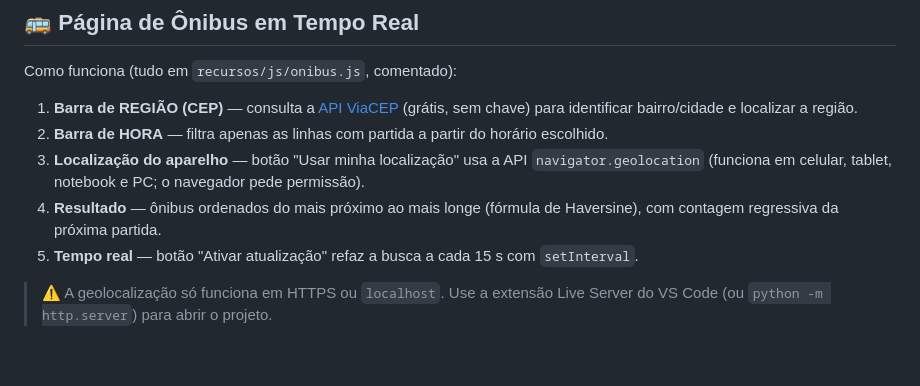
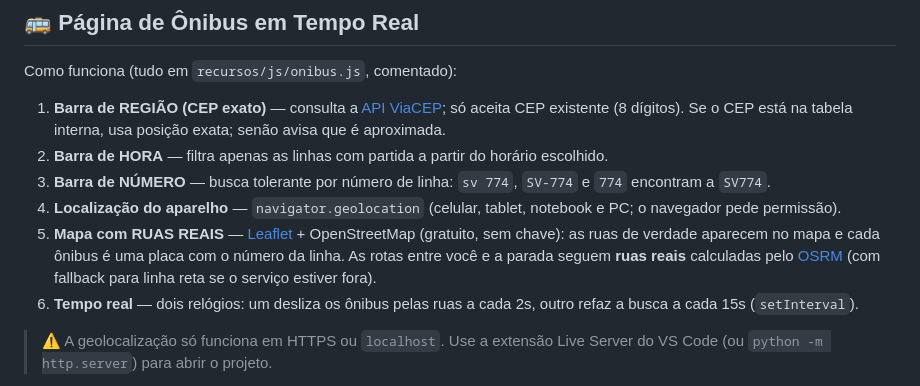
Before and after one commit to brennusdev/Dia-a-Dia, a Markdown page: README.md, the part around the change. Rendered like a GitHub page; blank space fills up the shorter version.

Commit message:
Atualizado README

```diff
--- a/README.md
+++ b/README.md
@@ -37,11 +37,12 @@ Projeto Dia a Dia/
 
 Como funciona (tudo em `recursos/js/onibus.js`, comentado):
 
-1. **Barra de REGIÃO (CEP)** — consulta a [API ViaCEP](https://viacep.com.br) (grátis, sem chave) para identificar bairro/cidade e localizar a região.
+1. **Barra de REGIÃO (CEP exato)** — consulta a [API ViaCEP](https://viacep.com.br); só aceita CEP existente (8 dígitos). Se o CEP está na tabela interna, usa posição exata; senão avisa que é aproximada.
 2. **Barra de HORA** — filtra apenas as linhas com partida a partir do horário escolhido.
-3. **Localização do aparelho** — botão "Usar minha localização" usa a API `navigator.geolocation` (funciona em celular, tablet, notebook e PC; o navegador pede permissão).
-4. **Resultado** — ônibus ordenados do mais próximo ao mais longe (fórmula de Haversine), com contagem regressiva da próxima partida.
-5. **Tempo real** — botão "Ativar atualização" refaz a busca a cada 15 s com `setInterval`.
+3. **Barra de NÚMERO** — busca tolerante por número de linha: `sv 774`, `SV-774` e `774` encontram a `SV774`.
+4. **Localização do aparelho** — `navigator.geolocation` (celular, tablet, notebook e PC; o navegador pede permissão).
+5. **Mapa com RUAS REAIS** — [Leaflet](https://leafletjs.com) + OpenStreetMap (gratuito, sem chave): as ruas de verdade aparecem no mapa e cada ônibus é uma placa com o número da linha. As rotas entre você e a parada seguem **ruas reais** calculadas pelo [OSRM](http://project-osrm.org) (com fallback para linha reta se o serviço estiver fora).
+6. **Tempo real** — dois relógios: um desliza os ônibus pelas ruas a cada 2s, outro refaz a busca a cada 15s (`setInterval`).
 
 > ⚠️ A geolocalização só funciona em HTTPS ou `localhost`. Use a extensão Live Server do VS Code (ou `python -m http.server`) para abrir o projeto.
 
```
